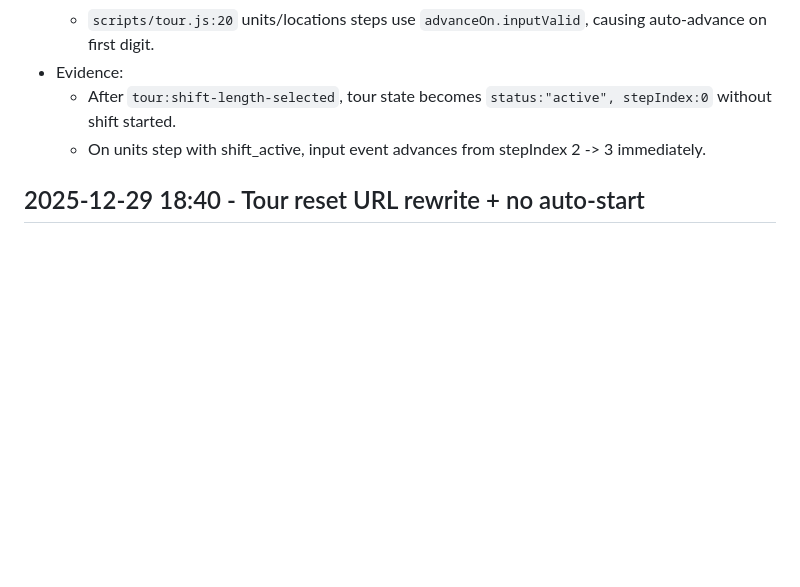
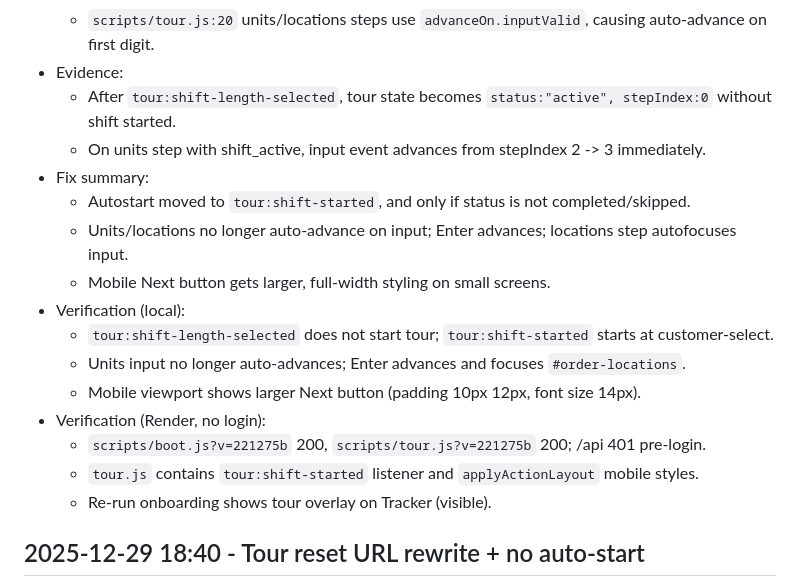
Before and after one commit to HAAIL-Universe/wqt, a Markdown page: AUDIT_NOTES.md, the part around the change. Rendered like a GitHub page; blank space fills up the shorter version.

Commit message:
chore(audit): record tour verification

```diff
--- a/AUDIT_NOTES.md
+++ b/AUDIT_NOTES.md
@@ -80,6 +80,18 @@
 - Evidence:
   - After `tour:shift-length-selected`, tour state becomes `status:"active", stepIndex:0` without shift started.
   - On units step with shift_active, input event advances from stepIndex 2 -> 3 immediately.
+- Fix summary:
+  - Autostart moved to `tour:shift-started`, and only if status is not completed/skipped.
+  - Units/locations no longer auto-advance on input; Enter advances; locations step autofocuses input.
+  - Mobile Next button gets larger, full-width styling on small screens.
+- Verification (local):
+  - `tour:shift-length-selected` does not start tour; `tour:shift-started` starts at customer-select.
+  - Units input no longer auto-advances; Enter advances and focuses `#order-locations`.
+  - Mobile viewport shows larger Next button (padding 10px 12px, font size 14px).
+- Verification (Render, no login):
+  - `scripts/boot.js?v=221275b` 200, `scripts/tour.js?v=221275b` 200; /api 401 pre-login.
+  - `tour.js` contains `tour:shift-started` listener and `applyActionLayout` mobile styles.
+  - Re-run onboarding shows tour overlay on Tracker (visible).
 
 ## 2025-12-29 18:40 - Tour reset URL rewrite + no auto-start
 - Branch/SHA: test/bay-occupancy-integer-check / f42aa297bb4759abea373ff7d2a19535580df4cb
```
